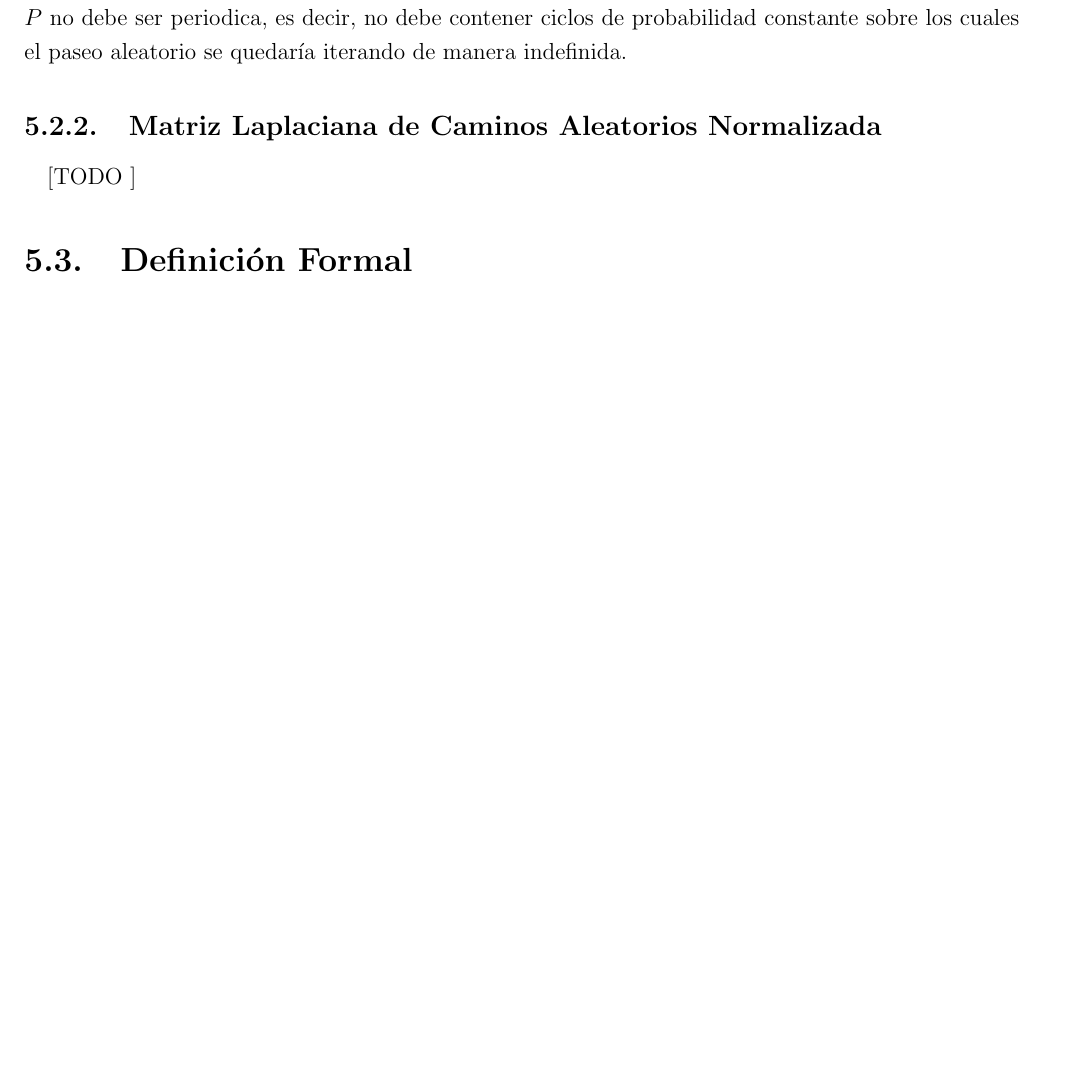
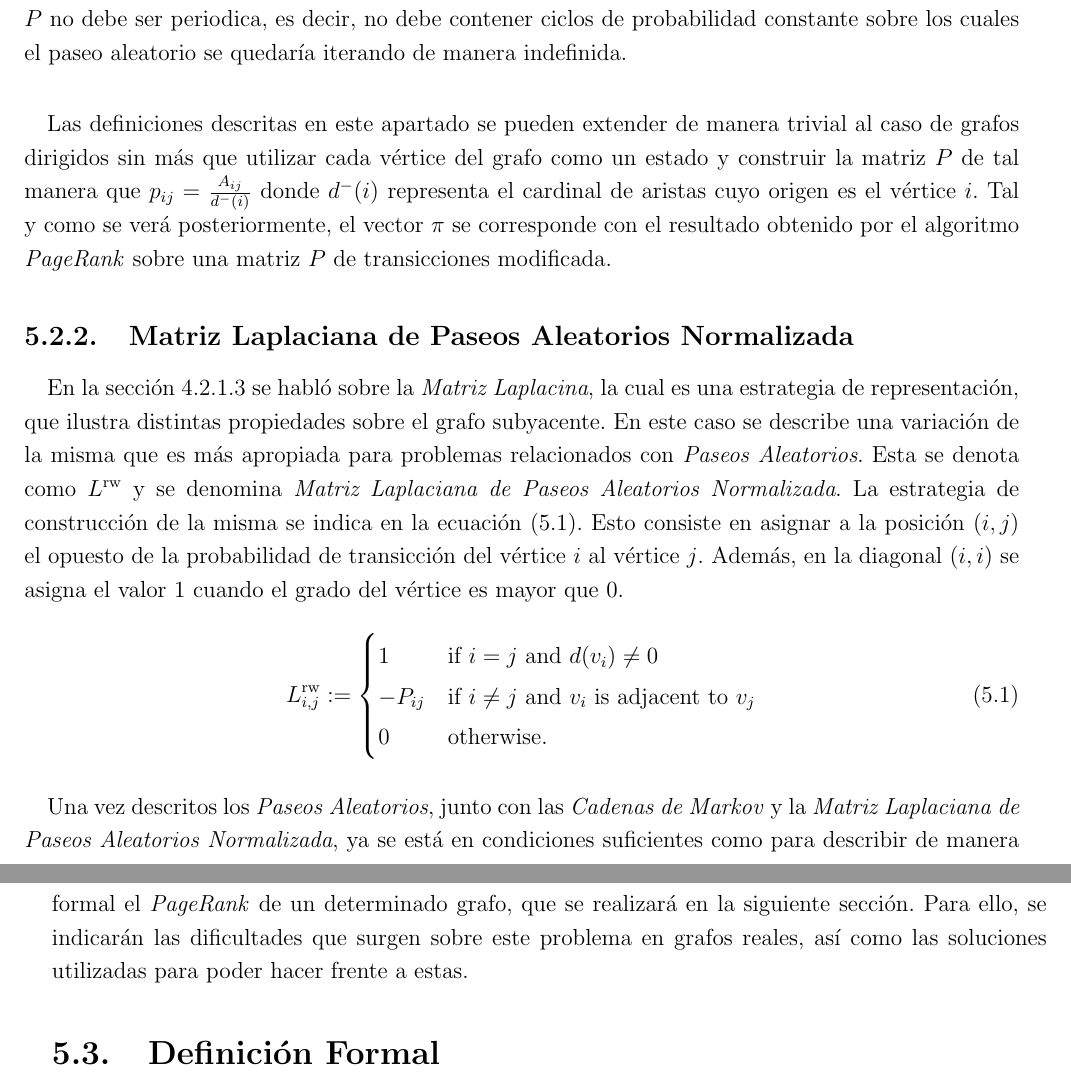
Before and after one commit to garciparedes/tf_G, a LaTeX thesis (document/document.tex, which reads document/tex/chapters/pagerank.tex): part of page 78 of 109 before the commit and two parts of pages 78 and 79 of 109 after it, the two joined at a grey line, cut so that both start at the same text, the shorter picture padded with empty space. The pictures show the PDF file document/document.pdf that the author committed with the source.

Commit message:
Added Random Walk Laplacian description

```diff
--- a/document/tex/chapters/pagerank.tex
+++ b/document/tex/chapters/pagerank.tex
@@ -80,11 +80,28 @@
         \paragraph{}
         La distribución estacionaria $\pi$ existe siempre que la \emph{Cadena de Markov} $M$ permita que a partir de un determinado estado $i$, se pueda llegar al menos a otro estado $j$. La razón se debe a que si se llega al estado $i$ y este no contiene más posibles estados de salida, entonces el resto de épocas se seguirá en el mismo estado. A los estados que poseen esta característica se los denomina sumideros. La segunda restricción para que se pueda calcular la distrbución estacionaria $\pi$ es que la matriz de transiciones $P$ no debe ser periodica, es decir, no debe contener ciclos de probabilidad constante sobre los cuales el paseo aleatorio se quedaría iterando de manera indefinida.
 
-      \subsection{Matriz Laplaciana de Caminos Aleatorios Normalizada}
+        \paragraph{}
+        Las definiciones descritas en este apartado se pueden extender de manera trivial al caso de grafos dirigidos sin más que utilizar cada vértice del grafo como un estado y construir la matriz $P$ de tal manera que $p_{ij}=\frac{A_{ij}}{d^-(i)}$ donde $d^-(i)$ representa el cardinal de aristas cuyo origen es el vértice $i$. Tal y como se verá posteriormente, el vector $\pi$ se corresponde con el resultado obtenido por el algoritmo \emph{PageRank} sobre una matriz $P$ de transicciones modificada.
+
+      \subsection{Matriz Laplaciana de Paseos Aleatorios Normalizada}
       \label{sec:random_walk_normalized_laplacian_matrix}
 
         \paragraph{}
-        [TODO ]
+        En la sección \ref{sec:laplacian_matrix} se habló sobre la \emph{Matriz Laplacina}, la cual es una estrategia de representación, que ilustra distintas propiedades sobre el grafo subyacente. En este caso se describe una variación de la misma que es más apropiada para problemas relacionados con \emph{Paseos Aleatorios}. Esta se denota como $L^{{{\text{rw}}}}$ y se denomina \emph{Matriz Laplaciana de Paseos Aleatorios Normalizada}. La estrategia de construcción de la misma se indica en la ecuación \eqref{eq:random_walk_normalized_laplacian_matrix}. Esto consiste en asignar a la posición $(i,j)$ el opuesto de la probabilidad de transicción del vértice $i$ al vértice $j$. Además, en la diagonal $(i,i)$ se asigna el valor $1$ cuando el grado del vértice es mayor que $0$.
+
+        \begin{equation}
+        \label{eq:random_walk_normalized_laplacian_matrix}
+          L_{{i,j}}^{{{\text{rw}}}}:={
+          \begin{cases}
+            1&{\mbox{if}}\ i=j\ {\mbox{and}}\ d(v_{i})\neq 0\\
+            -{P_{ij}}&{\mbox{if}}\ i\neq j\ {\mbox{and}}\ v_{i}{\mbox{ is adjacent to }}v_{j}\\
+            0&{\mbox{otherwise}}.
+          \end{cases}}
+        \end{equation}
+
+
+      \paragraph{}
+      Una vez descritos los \emph{Paseos Aleatorios}, junto con las \emph{Cadenas de Markov} y la \emph{Matriz Laplaciana de Paseos Aleatorios Normalizada}, ya se está en condiciones suficientes como para describir de manera formal el \emph{PageRank} de un determinado grafo, que se realizará en la siguiente sección. Para ello, se indicarán las dificultades que surgen sobre este problema en grafos reales, así como las soluciones utilizadas para poder hacer frente a estas.
 
     \section{Definición Formal}
     \label{sec:pagerank_formal_definition}
```
Also changed, not shown: document/document.pdf, document/tex/chapters/pagerank.tex (2 more changed lines).
